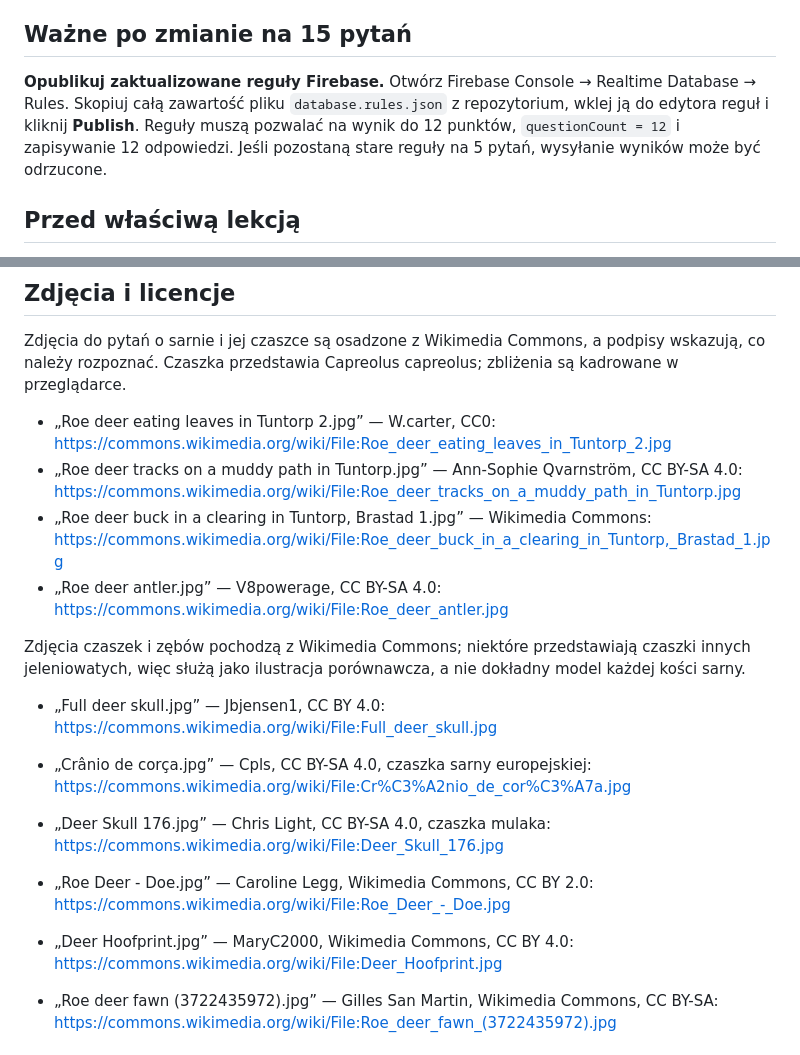
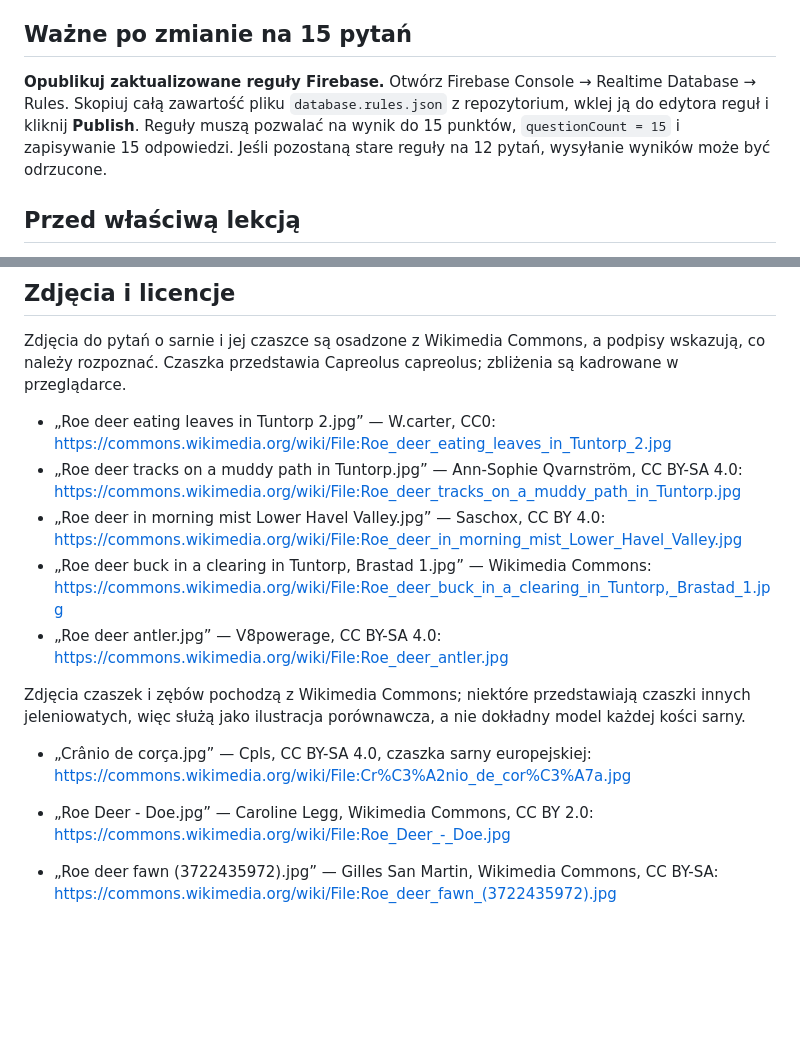
Before and after one commit to gregslowik-a11y/quiz-sarna, a Markdown page: README.md, 2 parts joined by grey strips. Drawn GitHub-style; blank space fills up the shorter version.

Commit message:
Correct Firebase rules documentation for 15 questions

```diff
--- a/README.md
+++ b/README.md
@@ -21,7 +21,7 @@ Quiz dla 17 uczestników; adres strony pozostaje bez zmian, więc wydrukowane wc
 - `database.rules.json` — reguły Realtime Database.
 
 ## Ważne po zmianie na 15 pytań
-**Opublikuj zaktualizowane reguły Firebase.** Otwórz Firebase Console → Realtime Database → Rules. Skopiuj całą zawartość pliku `database.rules.json` z repozytorium, wklej ją do edytora reguł i kliknij **Publish**. Reguły muszą pozwalać na wynik do 12 punktów, `questionCount = 12` i zapisywanie 12 odpowiedzi. Jeśli pozostaną stare reguły na 5 pytań, wysyłanie wyników może być odrzucone.
+**Opublikuj zaktualizowane reguły Firebase.** Otwórz Firebase Console → Realtime Database → Rules. Skopiuj całą zawartość pliku `database.rules.json` z repozytorium, wklej ją do edytora reguł i kliknij **Publish**. Reguły muszą pozwalać na wynik do 15 punktów, `questionCount = 15` i zapisywanie 15 odpowiedzi. Jeśli pozostaną stare reguły na 12 pytań, wysyłanie wyników może być odrzucone.
 
 ## Przed właściwą lekcją
 Wyczyść stare wyniki z wersji 12-pytaniowej w panelu prowadzącego, używając przycisku **Wyczyść wszystkie wyniki**. Potwierdź ostrzeżenie i wpisz `USUŃ WYNIKI`. Dzięki temu ranking i statystyki dotyczą wyłącznie nowej wersji. Operacja jest nieodwracalna; nie usuwa całej bazy ani konta administratora.
@@ -30,16 +30,14 @@ Wyczyść stare wyniki z wersji 12-pytaniowej w panelu prowadzącego, używając
 Zdjęcia do pytań o sarnie i jej czaszce są osadzone z Wikimedia Commons, a podpisy wskazują, co należy rozpoznać. Czaszka przedstawia Capreolus capreolus; zbliżenia są kadrowane w przeglądarce.
 - „Roe deer eating leaves in Tuntorp 2.jpg” — W.carter, CC0: https://commons.wikimedia.org/wiki/File:Roe_deer_eating_leaves_in_Tuntorp_2.jpg
 - „Roe deer tracks on a muddy path in Tuntorp.jpg” — Ann-Sophie Qvarnström, CC BY-SA 4.0: https://commons.wikimedia.org/wiki/File:Roe_deer_tracks_on_a_muddy_path_in_Tuntorp.jpg
+- „Roe deer in morning mist Lower Havel Valley.jpg” — Saschox, CC BY 4.0: https://commons.wikimedia.org/wiki/File:Roe_deer_in_morning_mist_Lower_Havel_Valley.jpg
 - „Roe deer buck in a clearing in Tuntorp, Brastad 1.jpg” — Wikimedia Commons: https://commons.wikimedia.org/wiki/File:Roe_deer_buck_in_a_clearing_in_Tuntorp,_Brastad_1.jpg
 - „Roe deer antler.jpg” — V8powerage, CC BY-SA 4.0: https://commons.wikimedia.org/wiki/File:Roe_deer_antler.jpg
 
 Zdjęcia czaszek i zębów pochodzą z Wikimedia Commons; niektóre przedstawiają czaszki innych jeleniowatych, więc służą jako ilustracja porównawcza, a nie dokładny model każdej kości sarny.
-- „Full deer skull.jpg” — Jbjensen1, CC BY 4.0: https://commons.wikimedia.org/wiki/File:Full_deer_skull.jpg
 - „Crânio de corça.jpg” — Cpls, CC BY-SA 4.0, czaszka sarny europejskiej: https://commons.wikimedia.org/wiki/File:Cr%C3%A2nio_de_cor%C3%A7a.jpg
-- „Deer Skull 176.jpg” — Chris Light, CC BY-SA 4.0, czaszka mulaka: https://commons.wikimedia.org/wiki/File:Deer_Skull_176.jpg
 
 - „Roe Deer - Doe.jpg” — Caroline Legg, Wikimedia Commons, CC BY 2.0: https://commons.wikimedia.org/wiki/File:Roe_Deer_-_Doe.jpg
-- „Deer Hoofprint.jpg” — MaryC2000, Wikimedia Commons, CC BY 4.0: https://commons.wikimedia.org/wiki/File:Deer_Hoofprint.jpg
 - „Roe deer fawn (3722435972).jpg” — Gilles San Martin, Wikimedia Commons, CC BY-SA: https://commons.wikimedia.org/wiki/File:Roe_deer_fawn_(3722435972).jpg
 
 ## Adresy
```
